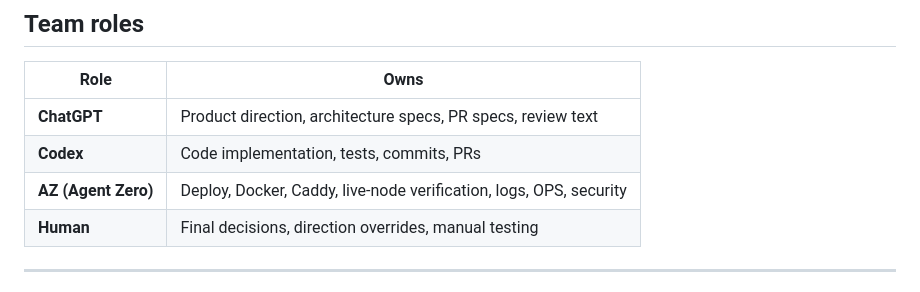
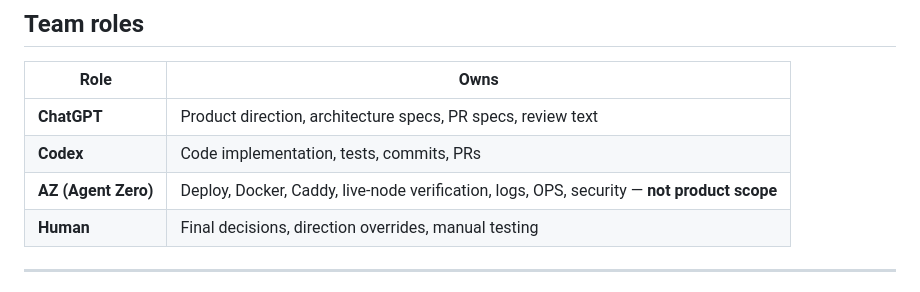
Before and after one commit to Fisker1111/Punkto, a Markdown page: AGENTS.md, the part around the change. Rendered like a GitHub page.

Commit message:
docs(agents): clarify AZ scope — flag deployment risk only, not product scope

```diff
--- a/AGENTS.md
+++ b/AGENTS.md
@@ -30,7 +30,7 @@ Approximate nav weighting:
 |---|---|
 | **ChatGPT** | Product direction, architecture specs, PR specs, review text |
 | **Codex** | Code implementation, tests, commits, PRs |
-| **AZ (Agent Zero)** | Deploy, Docker, Caddy, live-node verification, logs, OPS, security |
+| **AZ (Agent Zero)** | Deploy, Docker, Caddy, live-node verification, logs, OPS, security — **not product scope** |
 | **Human** | Final decisions, direction overrides, manual testing |
 
 ---
```
